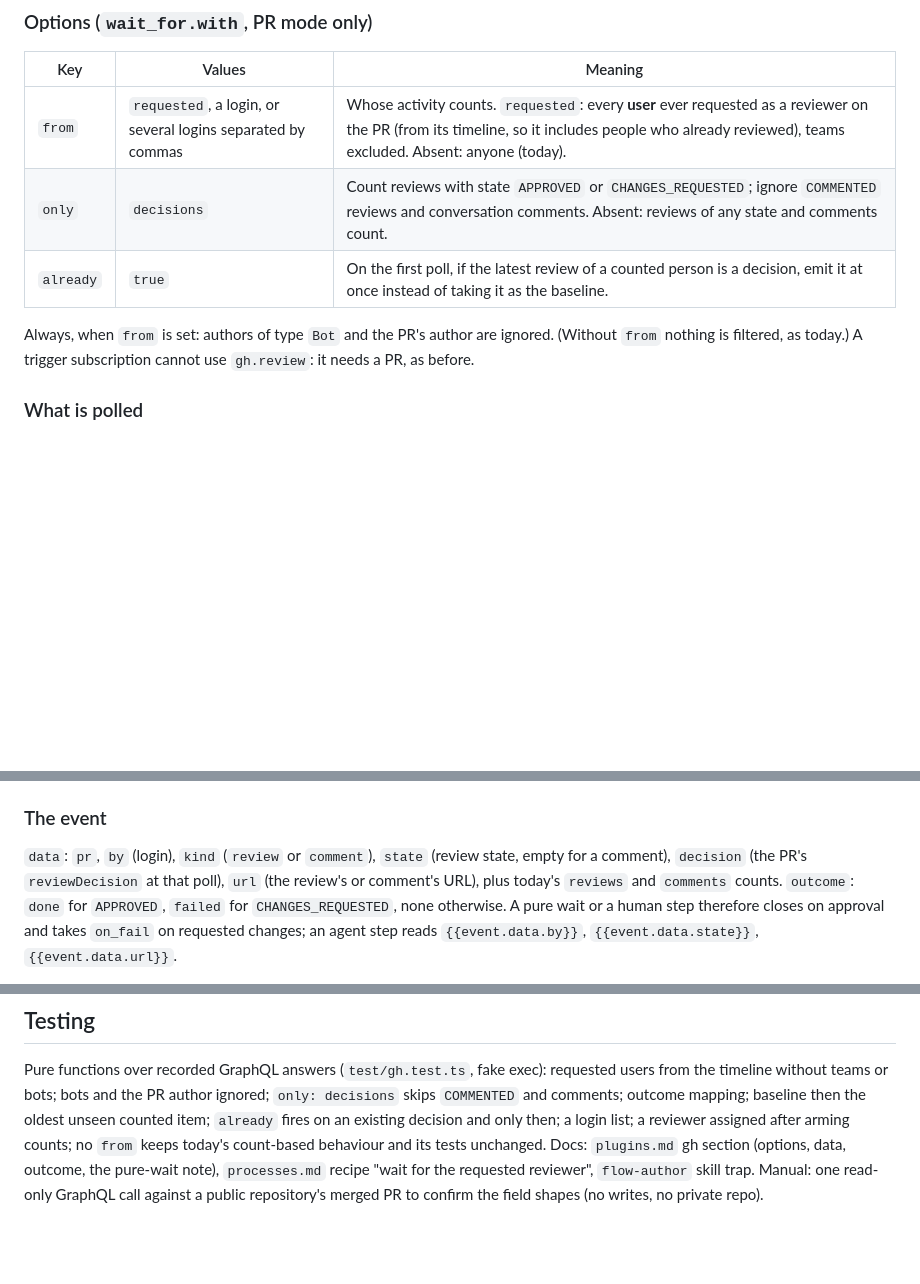
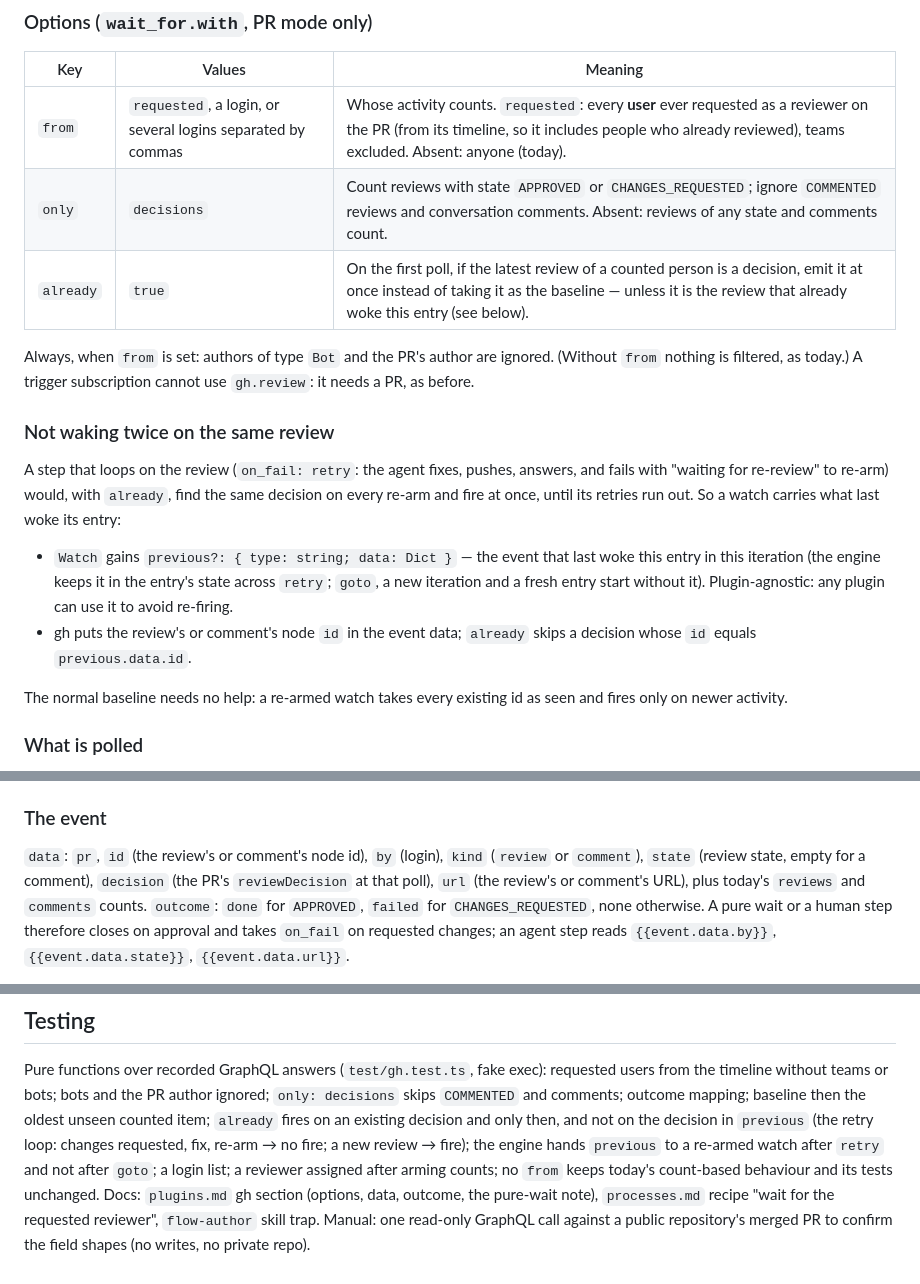
Before and after one commit to isachivka/agents-workflows, a Markdown page: docs/specs/2026-10-07-gh-review-from-reviewer-design.md, 3 parts joined by grey strips. GitHub-like rendering; blank space fills up the shorter version.

Commit message:
docs(spec): gh.review already must not re-fire on the review that woke the entry
Co-Authored-By: Claude Opus 5.5 <noreply@anthropic.com>

```diff
--- a/docs/specs/2026-10-07-gh-review-from-reviewer-design.md
+++ b/docs/specs/2026-10-07-gh-review-from-reviewer-design.md
@@ -42,11 +42,26 @@ Without the new options `gh.review` behaves as today.
 |---|---|---|
 | `from` | `requested`, a login, or several logins separated by commas | Whose activity counts. `requested`: every **user** ever requested as a reviewer on the PR (from its timeline, so it includes people who already reviewed), teams excluded. Absent: anyone (today). |
 | `only` | `decisions` | Count reviews with state `APPROVED` or `CHANGES_REQUESTED`; ignore `COMMENTED` reviews and conversation comments. Absent: reviews of any state and comments count. |
-| `already` | `true` | On the first poll, if the latest review of a counted person is a decision, emit it at once instead of taking it as the baseline. |
+| `already` | `true` | On the first poll, if the latest review of a counted person is a decision, emit it at once instead of taking it as the baseline — unless it is the review that already woke this entry (see below). |
 
 Always, when `from` is set: authors of type `Bot` and the PR's author are ignored. (Without `from`
 nothing is filtered, as today.) A trigger subscription cannot use `gh.review`: it needs a PR, as
 before.
+
+### Not waking twice on the same review
+
+A step that loops on the review (`on_fail: retry`: the agent fixes, pushes, answers, and fails
+with "waiting for re-review" to re-arm) would, with `already`, find the same decision on every
+re-arm and fire at once, until its retries run out. So a watch carries what last woke its entry:
+
+- `Watch` gains `previous?: { type: string; data: Dict }` — the event that last woke this entry in
+  this iteration (the engine keeps it in the entry's state across `retry`; `goto`, a new iteration
+  and a fresh entry start without it). Plugin-agnostic: any plugin can use it to avoid re-firing.
+- gh puts the review's or comment's node `id` in the event data; `already` skips a decision whose
+  `id` equals `previous.data.id`.
+
+The normal baseline needs no help: a re-armed watch takes every existing id as seen and fires only
+on newer activity.
 
 ### What is polled
 
@@ -65,8 +80,8 @@ counts too.
 
 ### The event
 
-`data`: `pr`, `by` (login), `kind` (`review` or `comment`), `state` (review state, empty for a
-comment), `decision` (the PR's `reviewDecision` at that poll), `url` (the review's or comment's
+`data`: `pr`, `id` (the review's or comment's node id), `by` (login), `kind` (`review` or
+`comment`), `state` (review state, empty for a comment), `decision` (the PR's `reviewDecision` at that poll), `url` (the review's or comment's
 URL), plus today's `reviews` and `comments` counts.
 `outcome`: `done` for `APPROVED`, `failed` for `CHANGES_REQUESTED`, none otherwise. A pure wait
 or a human step therefore closes on approval and takes `on_fail` on requested changes; an agent
@@ -87,7 +102,9 @@ the watch arms: `gh.review: only must be "decisions"`.
 Pure functions over recorded GraphQL answers (`test/gh.test.ts`, fake exec): requested users from
 the timeline without teams or bots; bots and the PR author ignored; `only: decisions` skips
 `COMMENTED` and comments; outcome mapping; baseline then the oldest unseen counted item;
-`already` fires on an existing decision and only then; a login list; a reviewer assigned after
+`already` fires on an existing decision and only then, and not on the decision in `previous`
+(the retry loop: changes requested, fix, re-arm → no fire; a new review → fire); the engine hands
+`previous` to a re-armed watch after `retry` and not after `goto`; a login list; a reviewer assigned after
 arming counts; no `from` keeps today's count-based behaviour and its tests unchanged. Docs:
 `plugins.md` gh section (options, data, outcome, the pure-wait note), `processes.md` recipe
 "wait for the requested reviewer", `flow-author` skill trap. Manual: one read-only GraphQL call
```
